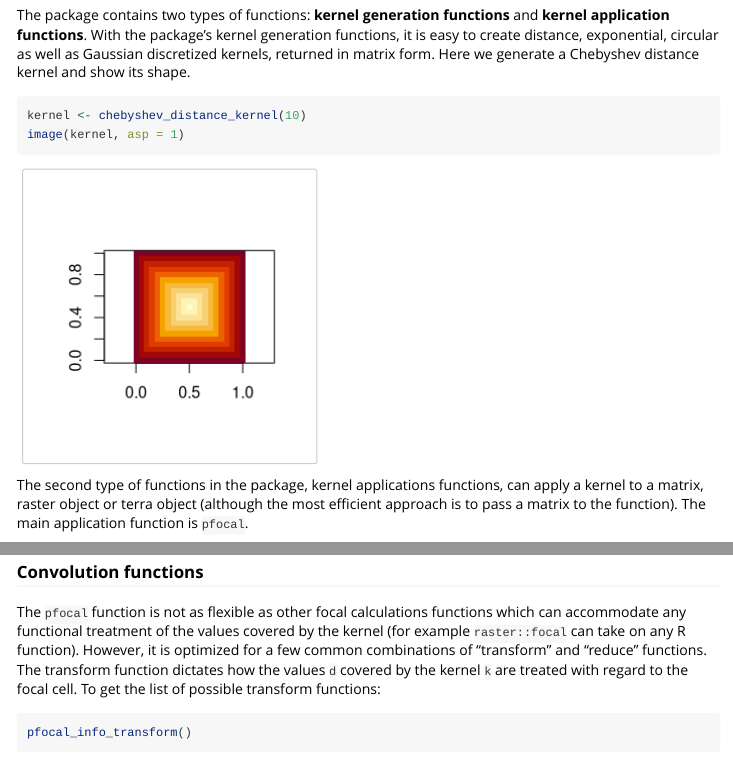
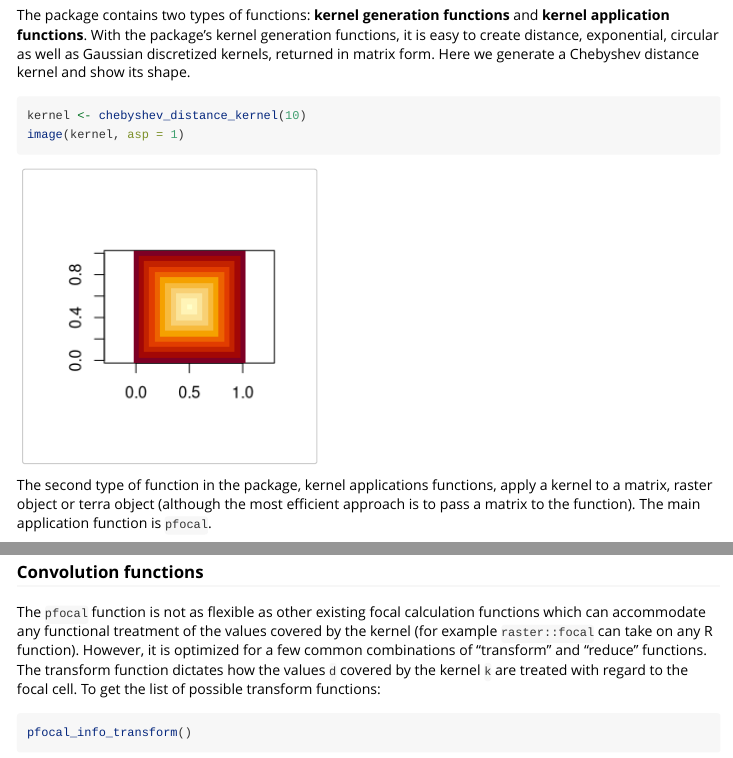
Before and after one commit to LandSciTech/pfocal, an R Markdown document (vignettes/Getting_started.Rmd): the page in a window 1100 px wide, from 770 px down, and a second part further down, joined at a grey line. Rendered offline with R 4.5, knitr and Pandoc, with nearby package versions; code that draws random numbers runs with fixed seeds of ours; some code elsewhere in the file could not run offline.

Commit message:
More vignette revisions

````diff
--- a/vignettes/Getting_started.Rmd
+++ b/vignettes/Getting_started.Rmd
@@ -40,7 +40,7 @@ kernel <- chebyshev_distance_kernel(10)
 image(kernel, asp = 1)
 ```
 
-The second type of functions in the package, kernel applications functions, can apply a kernel to a matrix, raster object or terra object (although the most efficient approach is to pass a matrix to the function). The main application function is `pfocal`.
+The second type of function in the package, kernel applications functions, apply a kernel to a matrix, raster object or terra object (although the most efficient approach is to pass a matrix to the function). The main application function is `pfocal`.
 
 ```{r}
 convoluted <- pfocal(data = data, kernel = kernel, edge_value = 0)
@@ -49,7 +49,7 @@ image(convoluted, asp = 1)
 
 ### Convolution functions
 
-The `pfocal` function is not as flexible as other focal calculations functions which can accommodate any functional treatment of the values covered by the kernel (for example `raster::focal` can take on any R function). However, it is optimized for a few common combinations of "transform" and "reduce" functions. The transform function dictates how the values `d` covered by the kernel `k` are treated with regard to the focal cell. To get the list of possible transform functions:
+The `pfocal` function is not as flexible as other existing focal calculation functions which can accommodate any functional treatment of the values covered by the kernel (for example `raster::focal` can take on any R function). However, it is optimized for a few common combinations of "transform" and "reduce" functions. The transform function dictates how the values `d` covered by the kernel `k` are treated with regard to the focal cell. To get the list of possible transform functions:
 
 ```{r}
 pfocal_info_transform()
````
